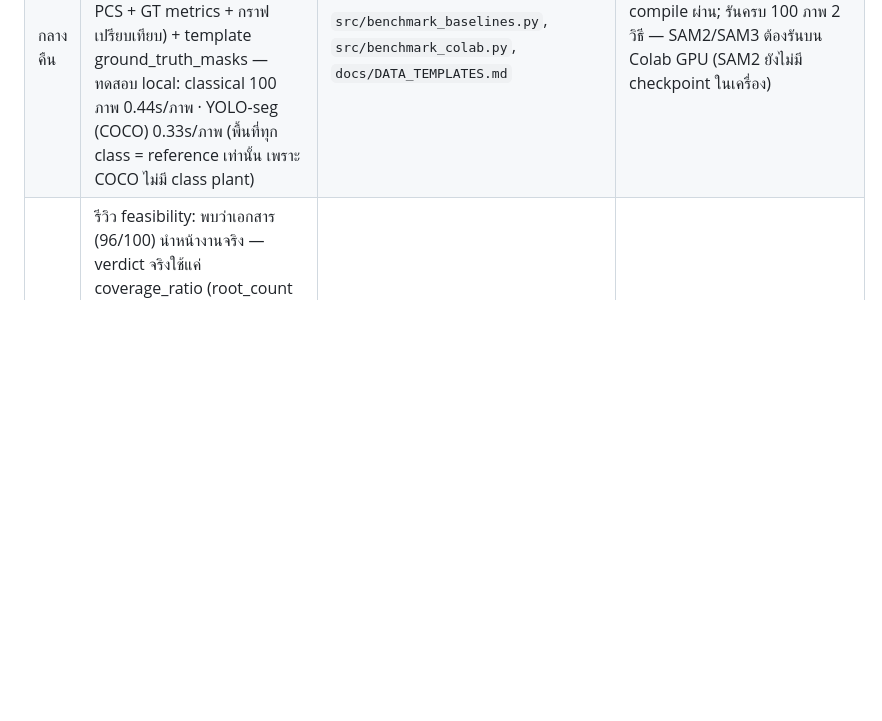
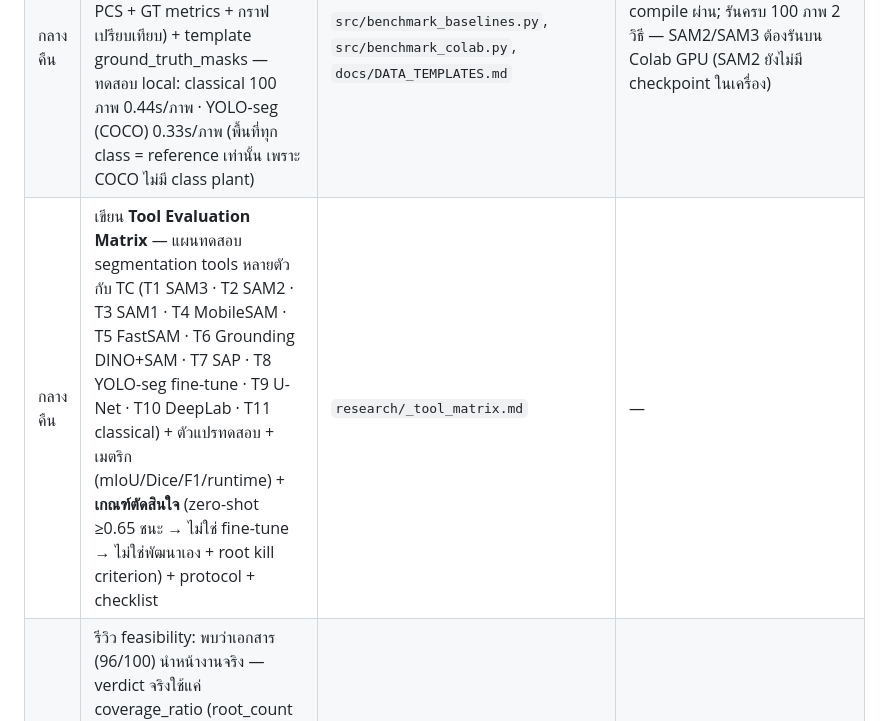
Before and after one commit to peeradon4778/VitroVision, a Markdown page: docs/DEV_LOG.md, the part around the change. Rendered like a GitHub page; blank space fills up the shorter version.

Commit message:
docs: Tool Evaluation Matrix — แผนทดสอบหลาย tools + customize + benchmark + เกณฑ์ตัดสินใจ

```diff
--- a/docs/DEV_LOG.md
+++ b/docs/DEV_LOG.md
@@ -49,6 +49,7 @@
 | กลางคืน | ปรับ proposal: บทคัดย่อ/RQ/สมมติฐาน/วัตถุประสงค์ framing แบบ CS · methodology ตรง pipeline จริง (5 prompts, ROI detection, 6 กลุ่ม features, verdict ROI-ไม่ชัด) · เพิ่ม 7.6 Baseline Comparison + Sensitivity Analysis · เพิ่ม segmentation metrics (mIoU/Dice/F1) · เพิ่ม dataset contribution + citations ใหม่ (Orvati Nia 2026, Abbey & Meroz 2026, Dubois 2026) | `docs/proposal_th_draft.md` (381→403 บรรทัด) | โครงสร้างครบ 13 หัวข้อ |
 | กลางคืน | ปรับ report v1: บทคัดย่อ framing CS + เพิ่มผล 100 ขวด [RESULT] (13/51/36 + correlation r = 0.716–0.932) · อัปเดต 1.4/3.6/5/6.2 ให้มี baseline/ablation plan · แก้ H₁ เป็น 5 prompts · เกณฑ์ ready 0.20 | `docs/report_th_v1.md` (243→272 บรรทัด) | — |
 | กลางคืน | เขียน benchmark baselines (classical/SAM2/YOLO-seg) + Colab script เต็ม (classical/YOLO/SAM2/SAM3 PCS + GT metrics + กราฟเปรียบเทียบ) + template ground_truth_masks — ทดสอบ local: classical 100 ภาพ 0.44s/ภาพ · YOLO-seg (COCO) 0.33s/ภาพ (พื้นที่ทุก class = reference เท่านั้น เพราะ COCO ไม่มี class plant) | `src/benchmark_baselines.py`, `src/benchmark_colab.py`, `docs/DATA_TEMPLATES.md` | compile ผ่าน; รันครบ 100 ภาพ 2 วิธี — SAM2/SAM3 ต้องรันบน Colab GPU (SAM2 ยังไม่มี checkpoint ในเครื่อง) |
+| กลางคืน | เขียน **Tool Evaluation Matrix** — แผนทดสอบ segmentation tools หลายตัวกับ TC (T1 SAM3 · T2 SAM2 · T3 SAM1 · T4 MobileSAM · T5 FastSAM · T6 Grounding DINO+SAM · T7 SAP · T8 YOLO-seg fine-tune · T9 U-Net · T10 DeepLab · T11 classical) + ตัวแปรทดสอบ + เมตริก (mIoU/Dice/F1/runtime) + **เกณฑ์ตัดสินใจ** (zero-shot ≥0.65 ชนะ → ไม่ใช่ fine-tune → ไม่ใช่พัฒนาเอง + root kill criterion) + protocol + checklist | `research/_tool_matrix.md` | — |
 | กลางคืน | รีวิว feasibility: พบว่าเอกสาร (96/100) นำหน้างานจริง — verdict จริงใช้แค่ coverage_ratio (root_count คำนวณได้แต่ไม่ใช้ใน verdict) + ยังไม่เคย spike prompt "root" (kill criterion จาก grill v3 ยังไม่ทดสอบ) + ROI ไม่ชัด 36% + benchmark/GT ยังไม่มีตัวเลข → **เตรียม spike test root**: `src/root_spike_test.py` (ทดสอบ prompt plant/leaf/root, คำนวณ root_ratio + conf, ตรวจ kill criterion: เจอ root ≥50% + conf(root) ไม่ต่ำกว่า plant/leaf เกิน 0.15) — แก้บั๊ก load_images (images filter split) | `src/root_spike_test.py` | compile ผ่าน; load_images/filter/summarize ทดสอบผ่าน — ต้องรันบน Colab GPU |
 | กลางคืน | **ทดสอบฉบับ "ความพร้อมอนุบาล" ใน Category Wizard (เต็มระบบ)** — ชื่อ/บทคัดย่อ/วัตถุประสงค์ใหม่ (ย่อ 94/1056/265) ได้ **96/100** (SCB 10X Cloud) — Unit 24/25 · Metric 24/25 · Scope 14/15 · Scope-Out 10/10 · Boundary 5/5 · Impact 19/20 · สาขา CS→CSAI (Tie-Breaking Rule 1: ยึดเป้าหมาย+องค์ความรู้) · ทางเลือก CSEB 72%, BIPT 65% — ยืนยันว่าเปลี่ยนโจทย์เป็นอนุบาลแล้วคะแนนไม่ตก | ทดสอบออนไลน์ | 96/100 — framing อนุบาลถูกต้อง |
 | กลางคืน | **แก้ framing หลัก: subculture → ความพร้อมอนุบาล (acclimatization)** — ตามคำยืนยันเจ้าของโครงการ + grill v3 (29/07) · เปลี่ยนชื่อโครงงาน TH/EN, verdict เป็น ยังไม่พร้อม/พร้อมอนุบาล/ตรวจเอง (ROI ไม่ชัดหรือหนาแน่นเกิน), ระบบราก (root_ratio) = ตัวชี้วัดอันดับ 1, สมมติฐาน/RQ/บทคัดย่อ/metadata/confusion matrix/ประโยชน์ — ทำทั้ง proposal (28 จุด) + report (11 จุด) + scope lock + orchestration + ทำเครื่องหมาย subculture_criteria ตกรุ่น + สร้าง docx ใหม่ | `docs/proposal_th_draft.md`, `docs/report_th_v1.md`, `research/_scope_lock_new_round.md`, `research/_orchestration.md`, `research/subculture_criteria.md`, `docs/proposal_th_draft.docx` | grep ยืนยันไม่มี "ตัดย้าย/subculture" เหลือในเนื้อหา (เหลือเฉพาะชื่อ paper อ้างอิง + ตัวแปร metadata days_since_last_subculture) |
```
Also changed, not shown: research/_tool_matrix.md (added, +114 -0 lines).
